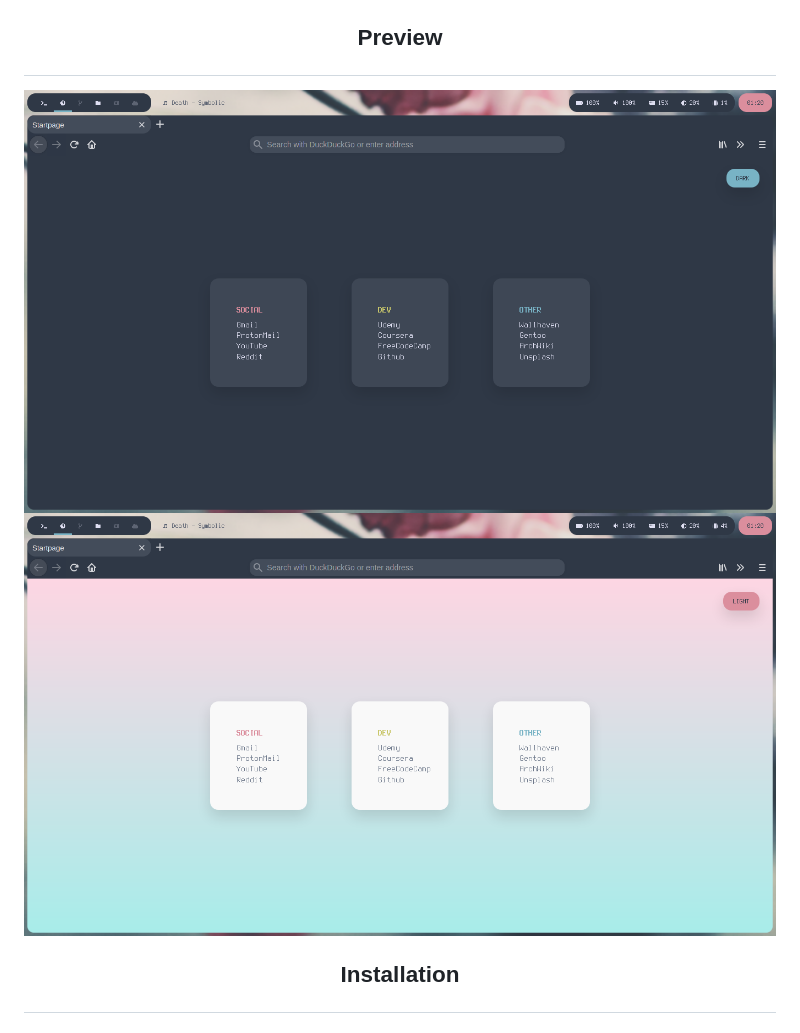
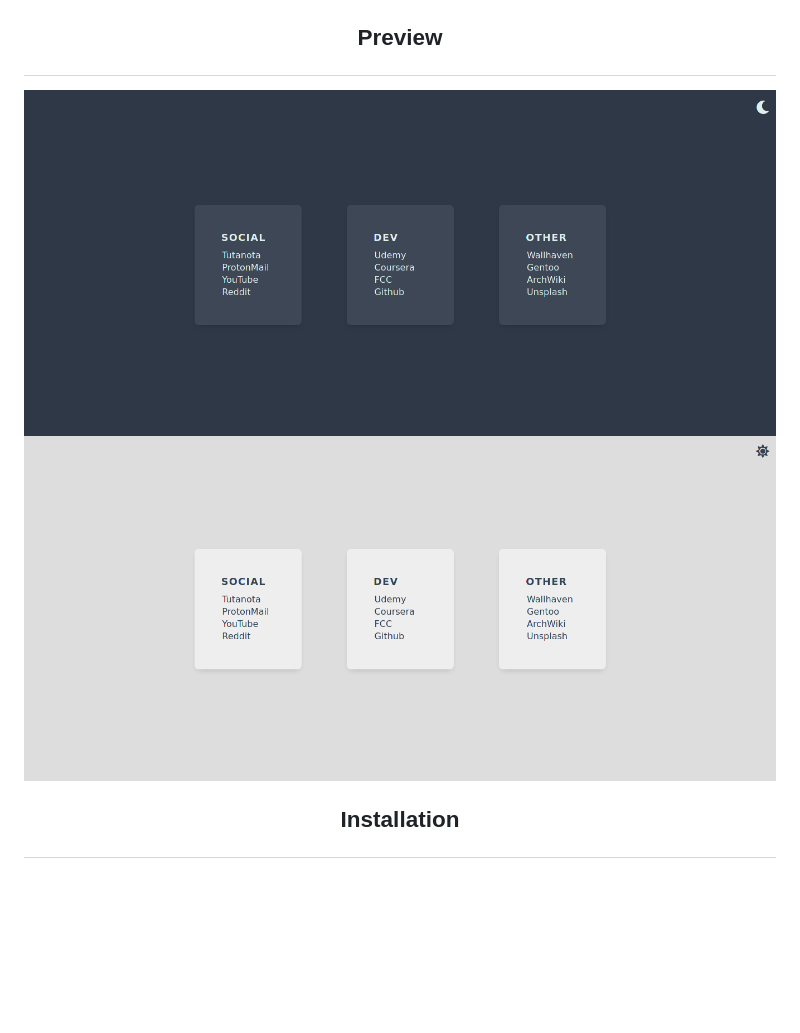
Before and after one commit to rjshkhr/startpage, a Markdown page: README.md, the part around the change. GitHub-like rendering; pictures changed too: Pictures/dark.png (added), Pictures/light.png (added), firefox-light.png (deleted); blank space fills up the shorter version.

```diff
--- a/README.md
+++ b/README.md
@@ -1,6 +1,6 @@
 ## <p align="center">Preview</p>
-![screenshot](firefox.png)
-![screenshot](firefox-light.png)
+![screenshot](Pictures/dark.png)
+![screenshot](Pictures/light.png)
 
 ## <p align="center">Installation</p>
 
```
Also changed, not shown: 4 other files.
